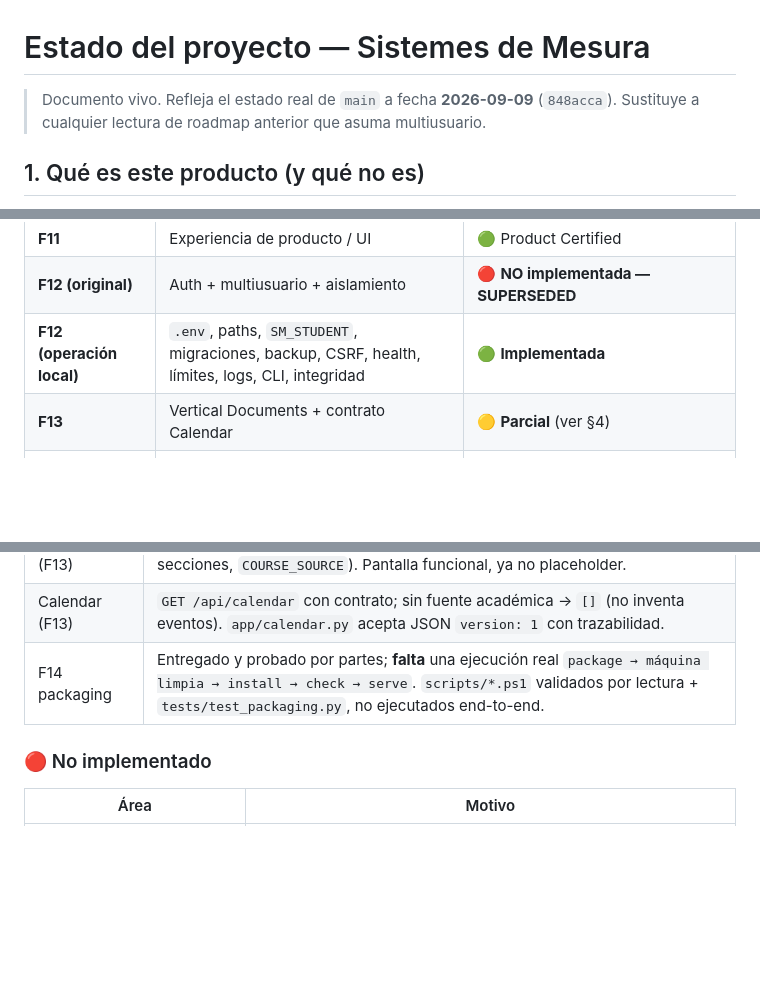
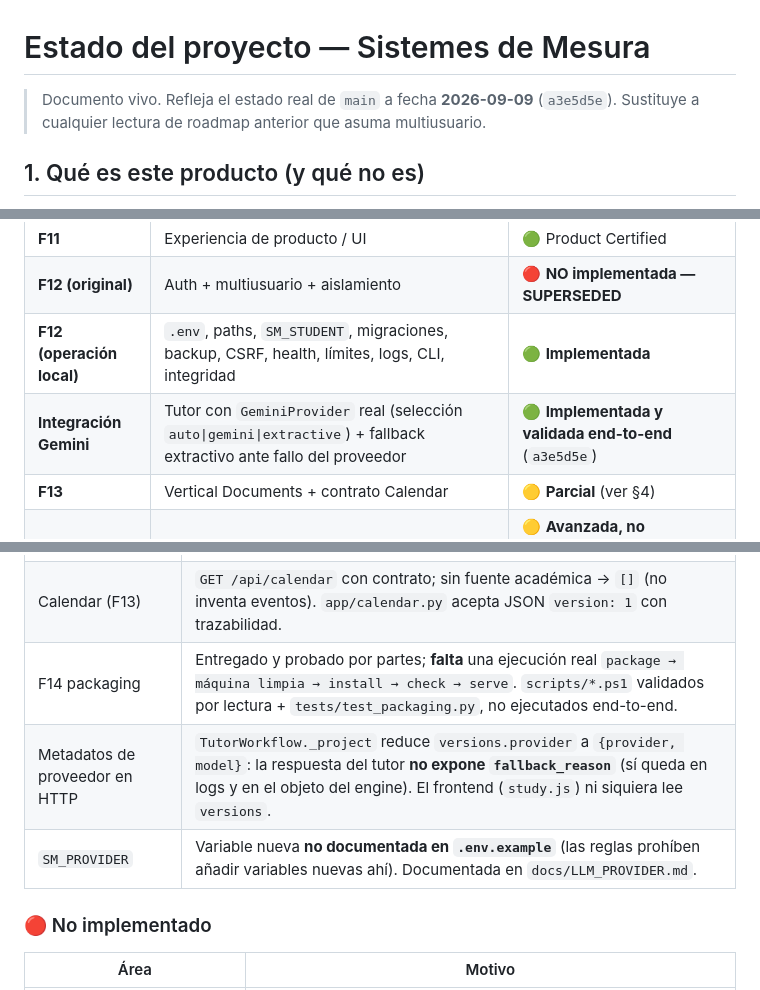
Before and after one commit to Damaga2005/Sistemes-de-Mesura, a Markdown page: docs/ESTADO_DEL_PROYECTO.md, 3 parts joined by grey strips. Drawn GitHub-style; blank space fills up the shorter version.

```diff
--- a/docs/ESTADO_DEL_PROYECTO.md
+++ b/docs/ESTADO_DEL_PROYECTO.md
@@ -1,7 +1,7 @@
 # Estado del proyecto — Sistemes de Mesura
 
 > Documento vivo. Refleja el estado real de `main` a fecha **2026-09-09**
-> (`848acca`). Sustituye a cualquier lectura de roadmap anterior que
+> (`a3e5d5e`). Sustituye a cualquier lectura de roadmap anterior que
 > asuma multiusuario.
 
 ## 1. Qué es este producto (y qué no es)
@@ -41,6 +41,7 @@ multiusuario, load testing.
 | **F11** | Experiencia de producto / UI | 🟢 Product Certified |
 | **F12 (original)** | Auth + multiusuario + aislamiento | 🔴 **NO implementada — SUPERSEDED** |
 | **F12 (operación local)** | `.env`, paths, `SM_STUDENT`, migraciones, backup, CSRF, health, límites, logs, CLI, integridad | 🟢 **Implementada** |
+| **Integración Gemini** | Tutor con `GeminiProvider` real (selección `auto\|gemini\|extractive`) + fallback extractivo ante fallo del proveedor | 🟢 **Implementada y validada end-to-end** (`a3e5d5e`) |
 | **F13** | Vertical Documents + contrato Calendar | 🟡 **Parcial** (ver §4) |
 | **F14** | Packaging local `1.0.0` | 🟡 **Avanzada, no certificada** (sin prueba end-to-end en máquina limpia) |
 | **F15** | Despliegue (staging → producción, proxy, HTTPS) | 🔴 No iniciada (fuera de alcance por decisión) |
@@ -79,6 +82,8 @@ de F0–F11 y no se modifican.
 | Documents (F13) | Catálogo real read-only: `GET /api/documents` (filtro por tema, título, tipo, nº de secciones, `COURSE_SOURCE`). Pantalla funcional, ya no placeholder. |
 | Calendar (F13) | `GET /api/calendar` con contrato; sin fuente académica → `[]` (no inventa eventos). `app/calendar.py` acepta JSON `version: 1` con trazabilidad. |
 | F14 packaging | Entregado y probado por partes; **falta** una ejecución real `package → máquina limpia → install → check → serve`. `scripts/*.ps1` validados por lectura + `tests/test_packaging.py`, no ejecutados end-to-end. |
+| Metadatos de proveedor en HTTP | `TutorWorkflow._project` reduce `versions.provider` a `{provider, model}`: la respuesta del tutor **no expone `fallback_reason`** (sí queda en logs y en el objeto del engine). El frontend (`study.js`) ni siquiera lee `versions`. |
+| `SM_PROVIDER` | Variable nueva **no documentada en `.env.example`** (las reglas prohíben añadir variables nuevas ahí). Documentada en `docs/LLM_PROVIDER.md`. |
 
 ### 🔴 No implementado
 
```
Also changed, not shown: other parts of docs/ESTADO_DEL_PROYECTO.md (+25 -9 lines).
